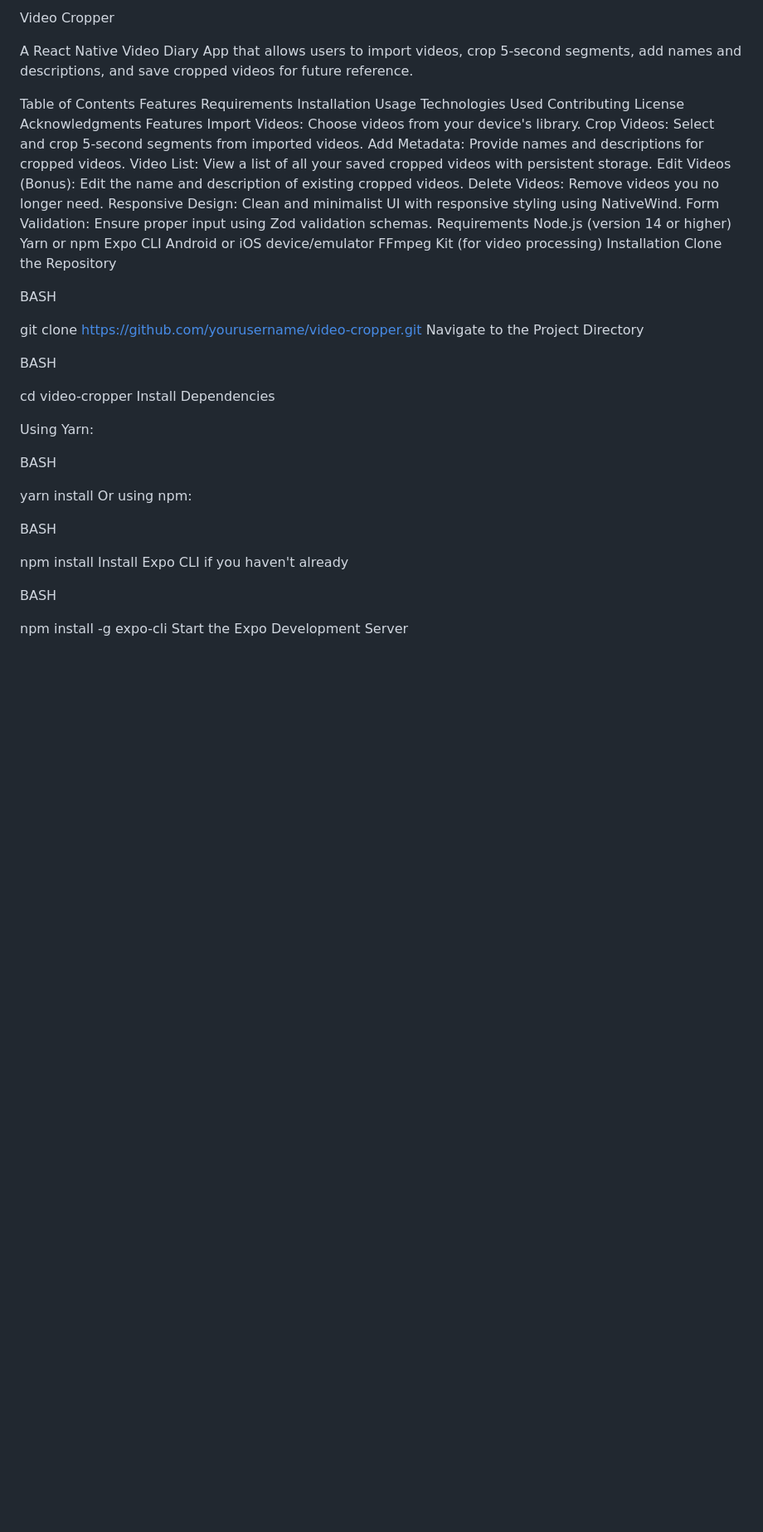
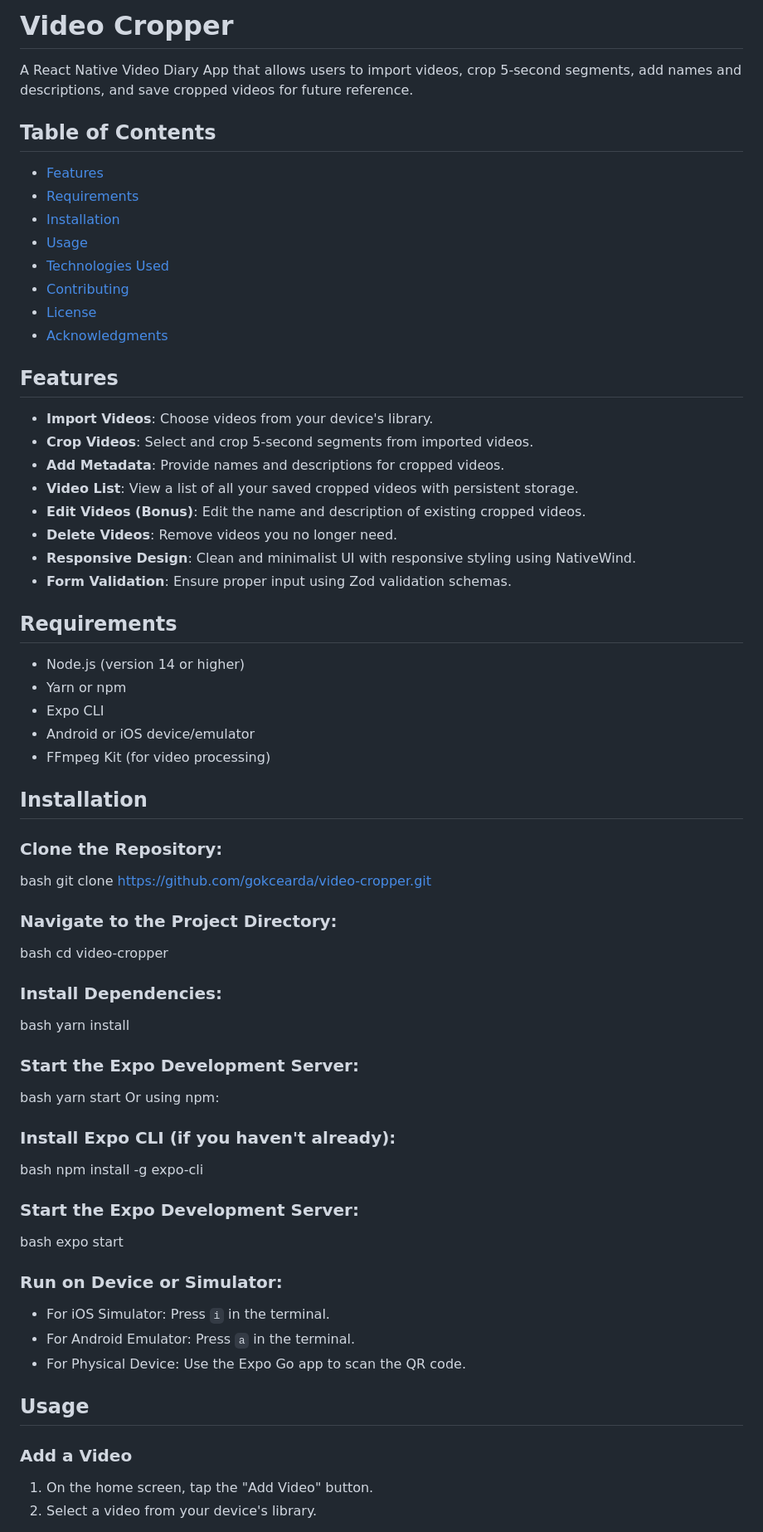
Before and after one commit to gokcearda/video-cropper, a Markdown page: README.md, the part around one of its changes. Shown at 83% size. GitHub-like rendering; blank space fills up the shorter version.

```diff
--- a/README.md
+++ b/README.md
@@ -1,59 +1,65 @@
-
-Video Cropper
+# Video Cropper
 
 A React Native Video Diary App that allows users to import videos, crop 5-second segments, add names and descriptions, and save cropped videos for future reference.
 
-Table of Contents
-Features
-Requirements
-Installation
-Usage
-Technologies Used
-Contributing
-License
-Acknowledgments
-Features
-Import Videos: Choose videos from your device's library.
-Crop Videos: Select and crop 5-second segments from imported videos.
-Add Metadata: Provide names and descriptions for cropped videos.
-Video List: View a list of all your saved cropped videos with persistent storage.
-Edit Videos (Bonus): Edit the name and description of existing cropped videos.
-Delete Videos: Remove videos you no longer need.
-Responsive Design: Clean and minimalist UI with responsive styling using NativeWind.
-Form Validation: Ensure proper input using Zod validation schemas.
-Requirements
-Node.js (version 14 or higher)
-Yarn or npm
-Expo CLI
-Android or iOS device/emulator
-FFmpeg Kit (for video processing)
-Installation
-Clone the Repository
+## Table of Contents
+- [Features](#features)
+- [Requirements](#requirements)
+- [Installation](#installation)
+- [Usage](#usage)
+- [Technologies Used](#technologies-used)
+- [Contributing](#contributing)
+- [License](#license)
+- [Acknowledgments](#acknowledgments)
 
-BASH
+## Features
+- **Import Videos**: Choose videos from your device's library.
+- **Crop Videos**: Select and crop 5-second segments from imported videos.
+- **Add Metadata**: Provide names and descriptions for cropped videos.
+- **Video List**: View a list of all your saved cropped videos with persistent storage.
+- **Edit Videos (Bonus)**: Edit the name and description of existing cropped videos.
+- **Delete Videos**: Remove videos you no longer need.
+- **Responsive Design**: Clean and minimalist UI with responsive styling using NativeWind.
+- **Form Validation**: Ensure proper input using Zod validation schemas.
 
-git clone https://github.com/yourusername/video-cropper.git
-Navigate to the Project Directory
+## Requirements
+- Node.js (version 14 or higher)
+- Yarn or npm
+- Expo CLI
+- Android or iOS device/emulator
+- FFmpeg Kit (for video processing)
 
-BASH
+## Installation
 
+### Clone the Repository:
+bash
+git clone https://github.com/gokcearda/video-cropper.git
+### Navigate to the Project Directory:
+bash
 cd video-cropper
-Install Dependencies
-
-Using Yarn:
-
-BASH
-
+### Install Dependencies:
+bash
 yarn install
+### Start the Expo Development Server:
+bash
+yarn start
 Or using npm:
 
-BASH
+### Install Expo CLI (if you haven't already):
+bash
+npm install -g expo-cli
+### Start the Expo Development Server:
+bash
+expo start
 
-npm install
-Install Expo CLI if you haven't already
+### Run on Device or Simulator:
+- For iOS Simulator: Press `i` in the terminal.
+- For Android Emulator: Press `a` in the terminal.
+- For Physical Device: Use the Expo Go app to scan the QR code.
 
-BASH
+## Usage
 
-npm install -g expo-cli
-Start the Expo Development Server
+### Add a Video
+1. On the home screen, tap the "Add Video" button.
+2. Select a video from your device's library.
 
```
Also changed, not shown: other parts of README.md (+52 -62 lines).
